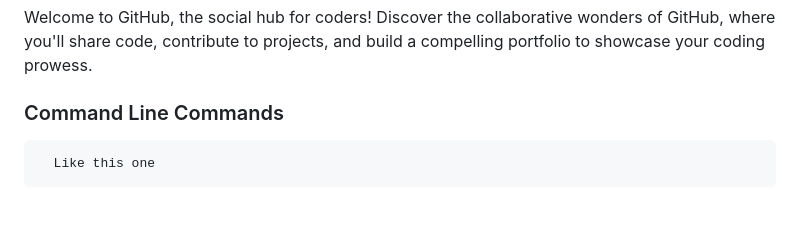
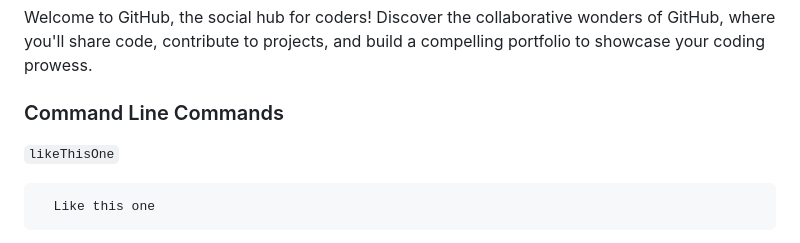
Before and after one commit to macoto00/Frontend-Developer-Code-Lessons, a Markdown page: README.md, the part around the change. Drawn GitHub-style; blank space fills up the shorter version.

````diff
--- a/README.md
+++ b/README.md
@@ -35,6 +35,8 @@ Unleash the power of version control with Git! Learn how to track changes, colla
 Welcome to GitHub, the social hub for coders! Discover the collaborative wonders of GitHub, where you'll share code, contribute to projects, and build a compelling portfolio to showcase your coding prowess.
 
 ### Command Line Commands
+
+`likeThisOne`
 
 ```
   Like this one
````
